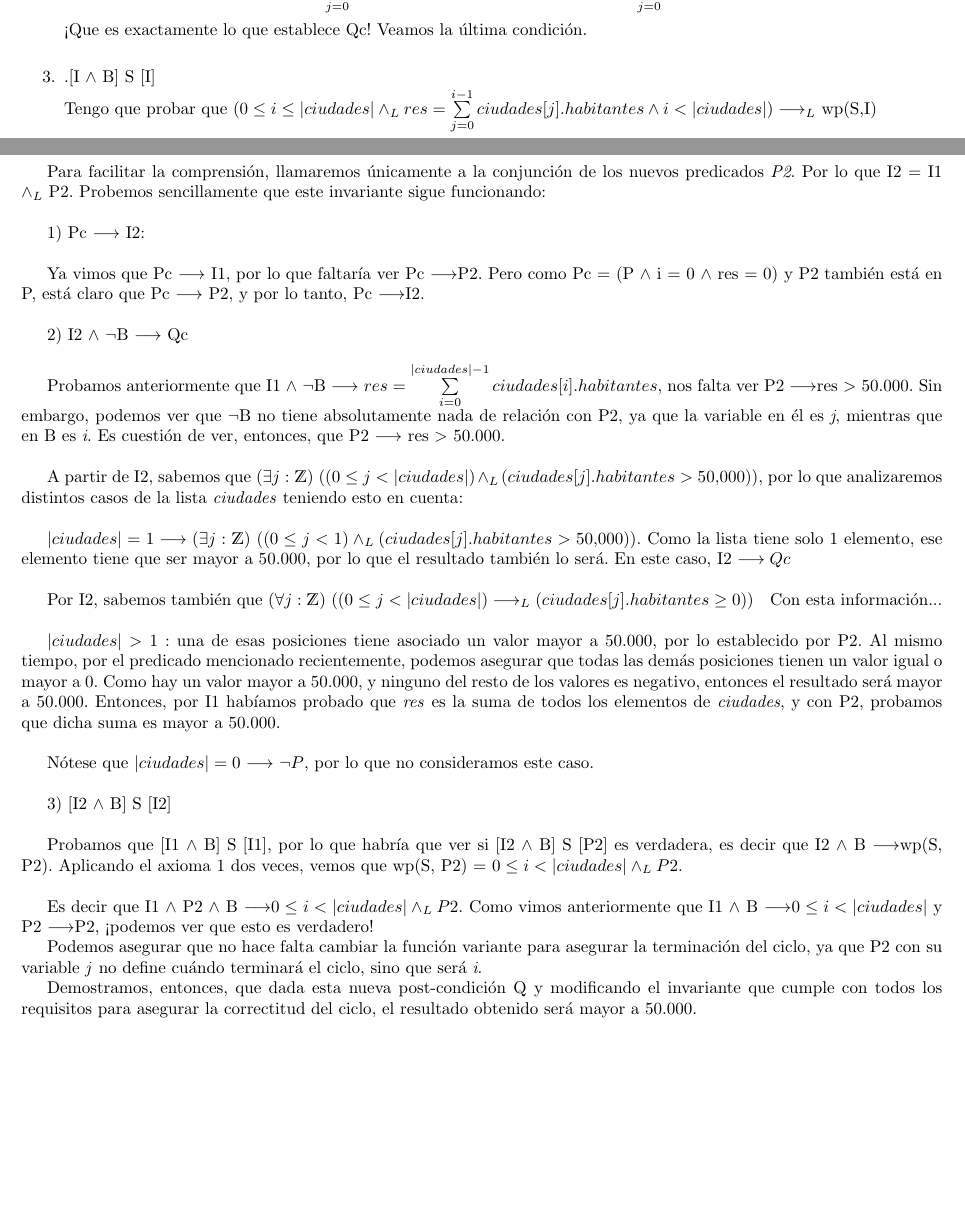
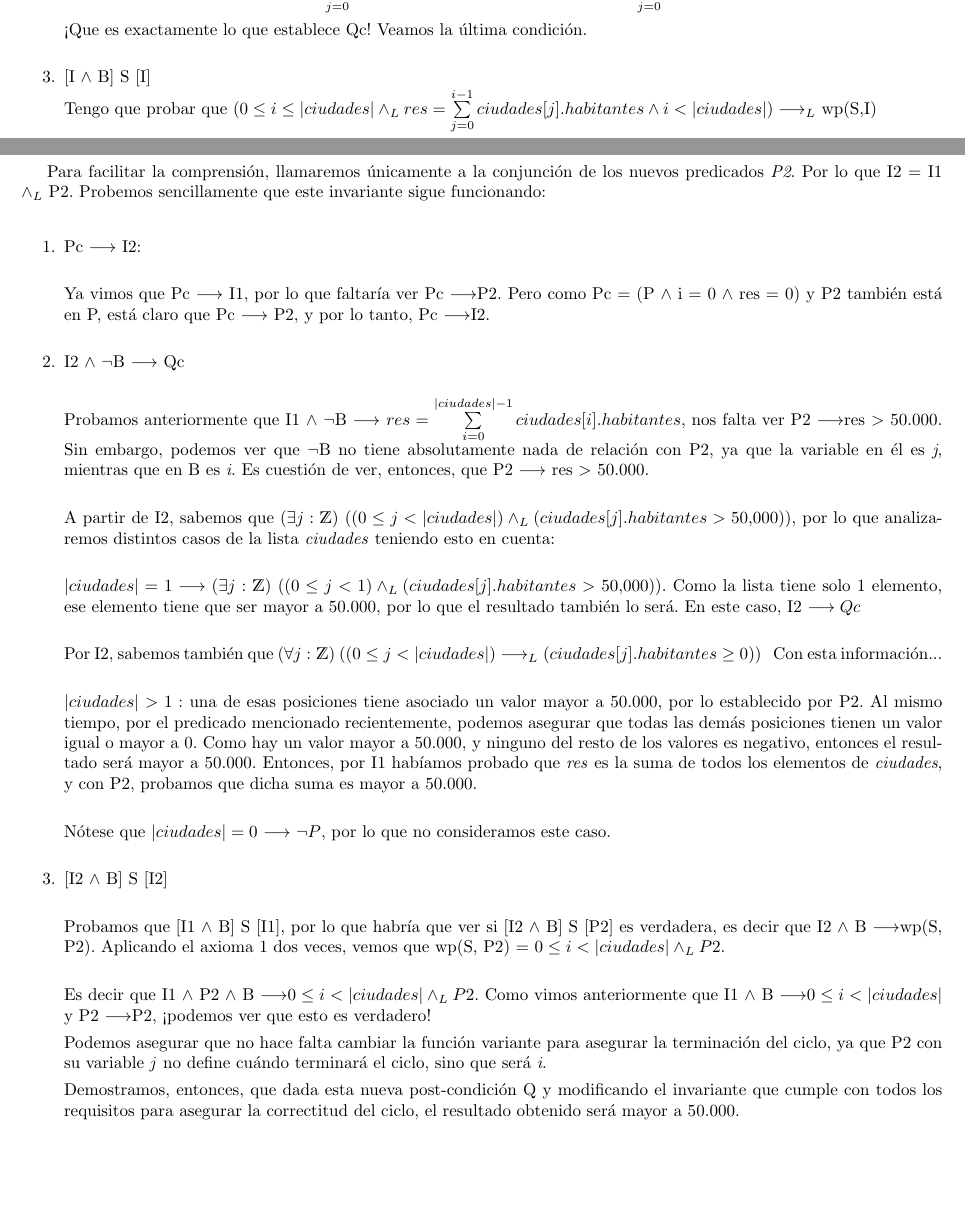
Before and after one commit to Marco10602/Tp1Algo, a LaTeX document (main.tex): two parts of pages 4 and 6 of 6, joined at a grey line, cut so that both start at the same text. Compiled offline with pdfLaTeX.

Commit message:
Cambio estético del punto 2.2

```diff
--- a/main.tex
+++ b/main.tex
@@ -176,7 +176,7 @@ Proponemos, entonces, el siguiente invariante: \textbf{I = $0 \leq i \leq |ciuda
 
     ¡Que es exactamente lo que establece Qc! Veamos la última condición.\\
 
-	\item .[I $\wedge$ B] S [I]\\
+	\item[3.][I $\wedge$ B] S [I]\\
  Tengo que probar que {($0 \leq i \leq |ciudades| \yLuego res = \sum\limits_{j=0}^{i - 1}ciudades[j].habitantes \wedge i < |ciudades|)  \implicaLuego$ wp(S,I)}
 
     Condensado, esto es lo mismo que decir ($0 \leq i < |ciudades| \yLuego res = \sum\limits_{j=0}^{i - 1}ciudades[j].habitantes) \implicaLuego$ wp(S, I)\\
@@ -227,7 +227,7 @@ Proponemos, entonces, el siguiente invariante: \textbf{I = $0 \leq i \leq |ciuda
 
     Que es verdadero, ya que $i = |ciudades| \implica i \geq ciudades$. Veamos la siguiente condición.\\
 
-    \item .[I $\wedge$ B $\wedge$ V0 = fv] S [fv $<$ V0]\\
+    \item[2.][I $\wedge$ B $\wedge$ V0 = fv] S [fv $<$ V0]\\
 
     $I \yLuego B \yLuego V0 = |ciudades| - i \implica$ wp(S, fv $<$ V0)\\
 
@@ -262,12 +262,12 @@ I2 = I1 $\yLuego$ ${\existe[unalinea]{j}{\ent}{(0 \leq j < |ciudades|) \yLuego (
     \paraTodo[unalinea]{j}{\ent}{(0 \leq j < |ciudades|) \implicaLuego (ciudades[j].habitantes \geq 0)}\\
 
     Para facilitar la comprensión, llamaremos únicamente a la conjunción de los nuevos predicados \textit{P2}. Por lo que I2 = I1 $\yLuego$ P2. Probemos sencillamente que este invariante sigue funcionando:\\
-
-1) Pc $\implica$ I2: \\
+\begin{enumerate} \setlength\itemsep{0cm}
+\item Pc $\implica$ I2: \\
 
 Ya vimos que Pc $\implica$ I1, por lo que faltaría ver Pc \implica P2. Pero como Pc = {(P $\wedge$ i = 0 $\wedge$ res = 0)} y P2 también está en P, está claro que Pc $\implica$ P2, y por lo tanto, Pc \implica I2.\\
 
-2) I2 $\wedge$  $\neg$B $\implica$ Qc\\
+\item I2 $\wedge$  $\neg$B $\implica$ Qc\\
 
 Probamos anteriormente que I1 $\wedge$  $\neg$B $\implica$ $res = \sum\limits_{i=0}^{|ciudades| - 1}ciudades[i].habitantes$, nos falta ver P2 \implica res $>$ 50.000. Sin embargo, podemos ver que $\neg$B no tiene absolutamente nada de relación con P2, ya que la variable en él es \textit{j}, mientras que en B es \textit{i}. Es cuestión de ver, entonces, que P2 $\implica$ res $>$ 50.000.\\
 
@@ -281,7 +281,7 @@ $|ciudades| > 1:$ una de esas posiciones tiene asociado un valor mayor a 50.000,
 
 Nótese que $|ciudades| = 0$ $\implica$ $\neg P$, por lo que no consideramos este caso.\\
 
-3) [I2 $\wedge$ B] S [I2]\\
+\item[3.] [I2 $\wedge$ B] S [I2]\\
 
 Probamos que [I1 $\wedge$ B] S [I1], por lo que habría que ver si [I2 $\wedge$ B] S [P2] es verdadera, es decir que I2 $\wedge$ B \implica wp(S, P2). Aplicando el axioma 1 dos veces, vemos que wp(S, P2) = $0 \leq i < |ciudades| \yLuego P2$. \\
 
@@ -290,4 +290,5 @@ Es decir que I1 $\wedge$ P2 $\wedge$ B \implica $0 \leq i < |ciudades| \yLuego P
 Podemos asegurar que no hace falta cambiar la función variante para asegurar la terminación del ciclo, ya que P2 con su variable \textit{j} no define cuándo terminará el ciclo, sino que será \textit{i}.
 
 Demostramos, entonces, que dada esta nueva post-condición Q y modificando el invariante que cumple con todos los requisitos para asegurar la correctitud del ciclo, el resultado obtenido será mayor a 50.000.
+\end{enumerate}
 \end{document}
```
